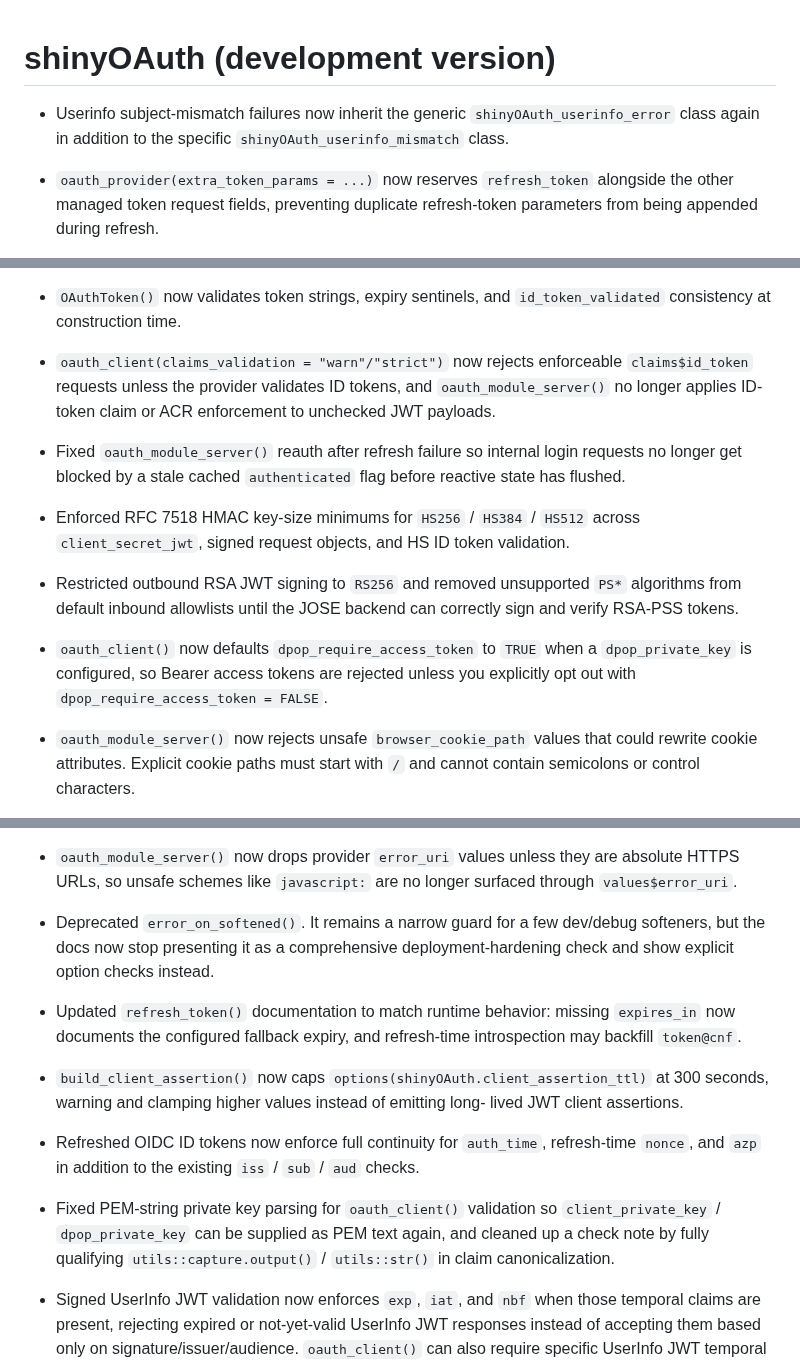
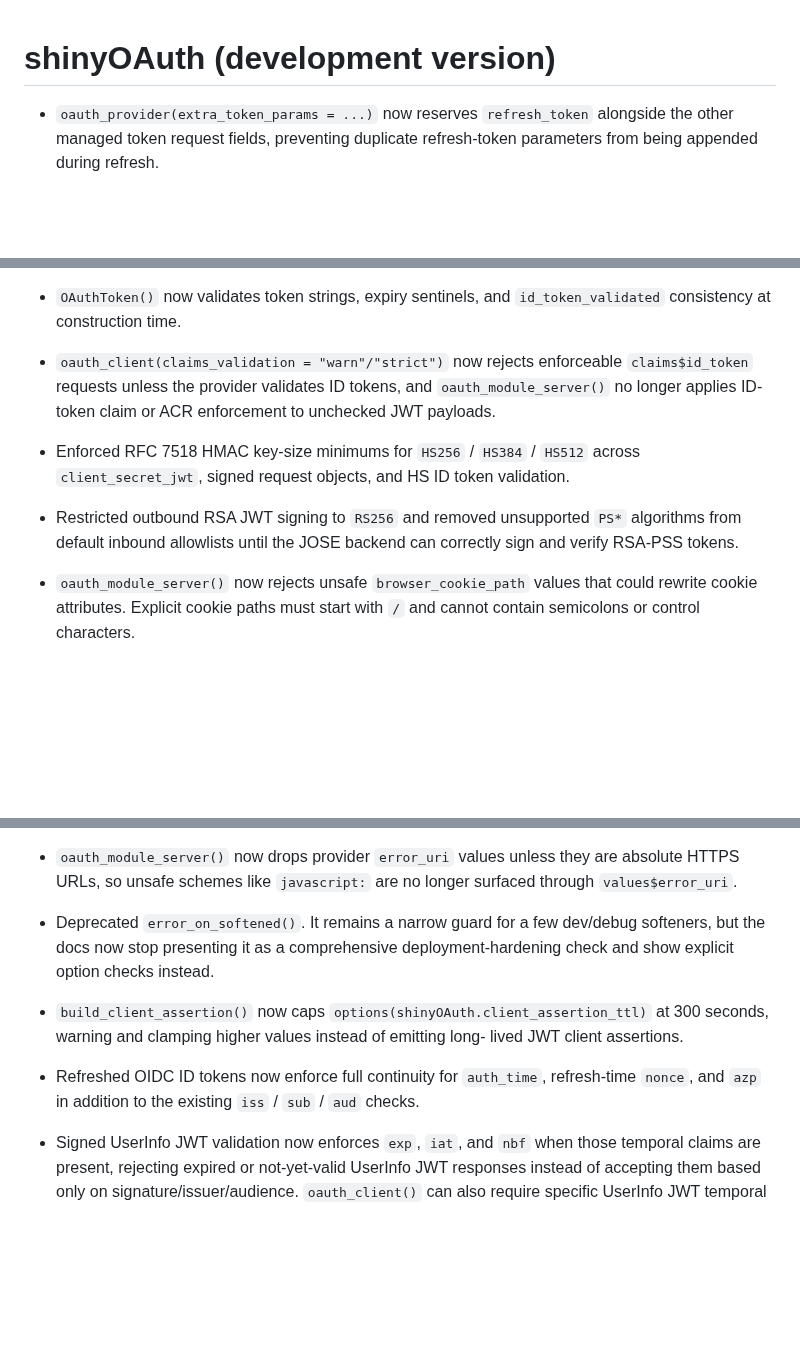
Before and after one commit to lukakoning/shinyOAuth, a Markdown page: NEWS.md, 3 parts joined by grey strips. Rendered like a GitHub page; blank space fills up the shorter version.

```diff
--- a/NEWS.md
+++ b/NEWS.md
@@ -1,8 +1,4 @@
 # shinyOAuth (development version)
-
-* Userinfo subject-mismatch failures now inherit the generic
-`shinyOAuth_userinfo_error` class again in addition to the specific
-`shinyOAuth_userinfo_mismatch` class.
 
 * `oauth_provider(extra_token_params = ...)` now reserves `refresh_token`
 alongside the other managed token request fields, preventing duplicate
@@ -34,10 +30,6 @@ values instead of silently normalizing typos to `"S256"`.
   `oauth_module_server()` no longer applies ID-token claim or ACR enforcement
   to unchecked JWT payloads.
 
-* Fixed `oauth_module_server()` reauth after refresh failure so internal login
-requests no longer get blocked by a stale cached `authenticated` flag before
-reactive state has flushed.
-
 * Enforced RFC 7518 HMAC key-size minimums for `HS256` / `HS384` / `HS512`
   across `client_secret_jwt`, signed request objects, and HS ID token
   validation.
@@ -45,10 +37,6 @@ reactive state has flushed.
 * Restricted outbound RSA JWT signing to `RS256` and removed unsupported `PS*`
   algorithms from default inbound allowlists until the JOSE backend can correctly
   sign and verify RSA-PSS tokens.
-
-* `oauth_client()` now defaults `dpop_require_access_token` to `TRUE` when a
-`dpop_private_key` is configured, so Bearer access tokens are rejected unless
-you explicitly opt out with `dpop_require_access_token = FALSE`.
 
 * `oauth_module_server()` now rejects unsafe `browser_cookie_path` values that
 could rewrite cookie attributes. Explicit cookie paths must start with `/`
@@ -70,10 +58,6 @@ surfaced through `values$error_uri`.
 dev/debug softeners, but the docs now stop presenting it as a comprehensive
 deployment-hardening check and show explicit option checks instead.
 
-* Updated `refresh_token()` documentation to match runtime behavior: missing
-`expires_in` now documents the configured fallback expiry, and refresh-time
-introspection may backfill `token@cnf`.
-
 * `build_client_assertion()` now caps `options(shinyOAuth.client_assertion_ttl)`
   at 300 seconds, warning and clamping higher values instead of emitting long-
   lived JWT client assertions.
@@ -81,11 +65,6 @@ introspection may backfill `token@cnf`.
 * Refreshed OIDC ID tokens now enforce full continuity for `auth_time`,
   refresh-time `nonce`, and `azp` in addition to the existing `iss` / `sub` /
   `aud` checks.
-
-* Fixed PEM-string private key parsing for `oauth_client()` validation so
-`client_private_key` / `dpop_private_key` can be supplied as PEM text again,
-and cleaned up a check note by fully qualifying `utils::capture.output()` /
-`utils::str()` in claim canonicalization.
 
 * Signed UserInfo JWT validation now enforces `exp`, `iat`, and `nbf` when
 those temporal claims are present, rejecting expired or not-yet-valid UserInfo
```
